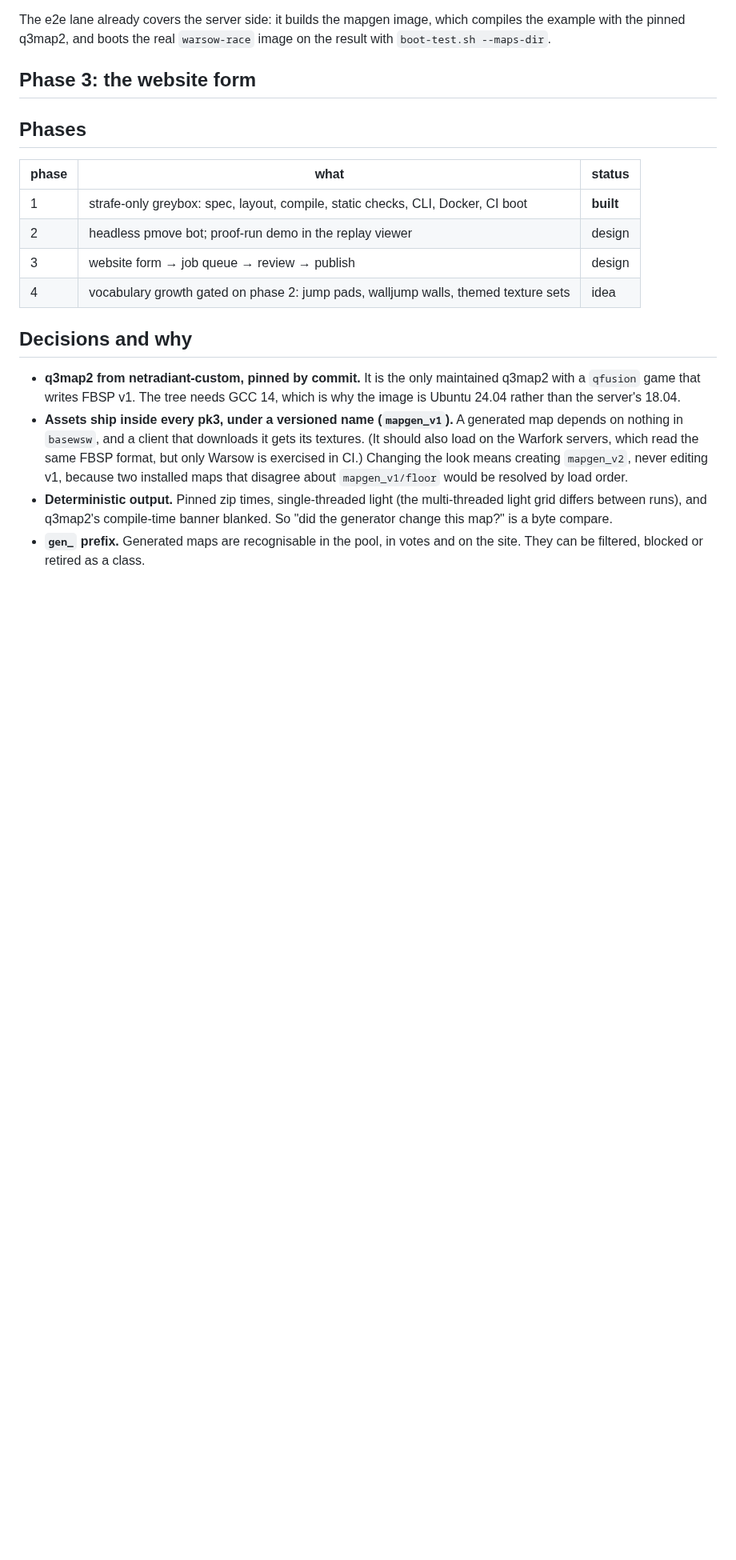
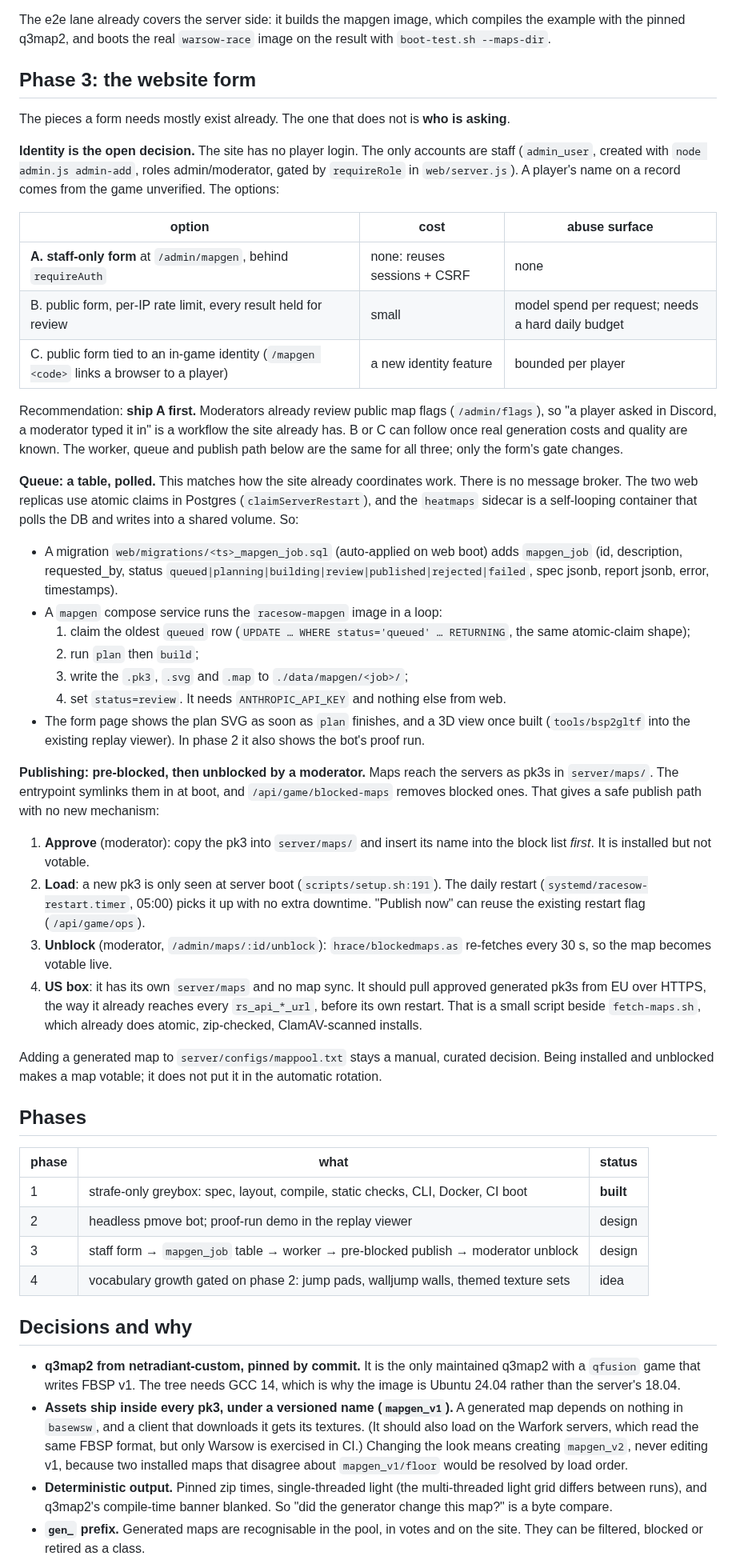
Before and after one commit to streed/racesow, a Markdown page: docs/map-generation-design.md, the part around the change. Shown at 80% size. GitHub-like rendering; blank space fills up the shorter version.

Commit message:
docs: map generation — the website form, queue and publish path
The site has no player login, so the form starts staff-only behind the
existing requireAuth; jobs are a polled table like the other workers; maps
publish pre-blocked, load on the daily restart and go live when a moderator
unblocks them.

Co-Authored-By: Claude Opus 5.5 <noreply@anthropic.com>
Claude-Session: https://claude.ai/code/session_01M2b1puQUNqWBLt9QZRcLEx

```diff
--- a/docs/map-generation-design.md
+++ b/docs/map-generation-design.md
@@ -117,7 +117,68 @@ image on the result with `boot-test.sh --maps-dir`.
 
 ## Phase 3: the website form
 
-<!-- filled in below -->
+The pieces a form needs mostly exist already. The one that does not is **who
+is asking**.
+
+**Identity is the open decision.** The site has no player login. The only
+accounts are staff (`admin_user`, created with `node admin.js admin-add`,
+roles admin/moderator, gated by `requireRole` in `web/server.js`). A player's
+name on a record comes from the game unverified. The options:
+
+| option | cost | abuse surface |
+| --- | --- | --- |
+| **A. staff-only form** at `/admin/mapgen`, behind `requireAuth` | none: reuses sessions + CSRF | none |
+| B. public form, per-IP rate limit, every result held for review | small | model spend per request; needs a hard daily budget |
+| C. public form tied to an in-game identity (`/mapgen <code>` links a browser to a player) | a new identity feature | bounded per player |
+
+Recommendation: **ship A first.** Moderators already review public map flags
+(`/admin/flags`), so "a player asked in Discord, a moderator typed it in" is a
+workflow the site already has. B or C can follow once real generation costs
+and quality are known. The worker, queue and publish path below are the same
+for all three; only the form's gate changes.
+
+**Queue: a table, polled.** This matches how the site already coordinates
+work. There is no message broker. The two web replicas use atomic claims in
+Postgres (`claimServerRestart`), and the `heatmaps` sidecar is a self-looping
+container that polls the DB and writes into a shared volume. So:
+
+- A migration `web/migrations/<ts>_mapgen_job.sql` (auto-applied on web boot)
+  adds `mapgen_job` (id, description, requested_by, status
+  `queued|planning|building|review|published|rejected|failed`, spec jsonb,
+  report jsonb, error, timestamps).
+- A `mapgen` compose service runs the `racesow-mapgen` image in a loop:
+  1. claim the oldest `queued` row (`UPDATE … WHERE status='queued' …
+     RETURNING`, the same atomic-claim shape);
+  2. run `plan` then `build`;
+  3. write the `.pk3`, `.svg` and `.map` to `./data/mapgen/<job>/`;
+  4. set `status=review`.
+  It needs `ANTHROPIC_API_KEY` and nothing else from web.
+- The form page shows the plan SVG as soon as `plan` finishes, and a 3D view
+  once built (`tools/bsp2gltf` into the existing replay viewer). In phase 2 it
+  also shows the bot's proof run.
+
+**Publishing: pre-blocked, then unblocked by a moderator.** Maps reach the
+servers as pk3s in `server/maps/`. The entrypoint symlinks them in at boot, and
+`/api/game/blocked-maps` removes blocked ones. That gives a safe publish path
+with no new mechanism:
+
+1. **Approve** (moderator): copy the pk3 into `server/maps/` and insert its
+   name into the block list *first*. It is installed but not votable.
+2. **Load**: a new pk3 is only seen at server boot (`scripts/setup.sh:191`).
+   The daily restart (`systemd/racesow-restart.timer`, 05:00) picks it up with
+   no extra downtime. "Publish now" can reuse the existing restart flag
+   (`/api/game/ops`).
+3. **Unblock** (moderator, `/admin/maps/:id/unblock`): `hrace/blockedmaps.as`
+   re-fetches every 30 s, so the map becomes votable live.
+4. **US box**: it has its own `server/maps` and no map sync. It should pull
+   approved generated pk3s from EU over HTTPS, the way it already reaches every
+   `rs_api_*_url`, before its own restart. That is a small script beside
+   `fetch-maps.sh`, which already does atomic, zip-checked, ClamAV-scanned
+   installs.
+
+Adding a generated map to `server/configs/mappool.txt` stays a manual,
+curated decision. Being installed and unblocked makes a map votable; it does
+not put it in the automatic rotation.
 
 ## Phases
 
@@ -125,7 +186,7 @@ image on the result with `boot-test.sh --maps-dir`.
 | --- | --- | --- |
 | 1 | strafe-only greybox: spec, layout, compile, static checks, CLI, Docker, CI boot | **built** |
 | 2 | headless pmove bot; proof-run demo in the replay viewer | design |
-| 3 | website form → job queue → review → publish | design |
+| 3 | staff form → `mapgen_job` table → worker → pre-blocked publish → moderator unblock | design |
 | 4 | vocabulary growth gated on phase 2: jump pads, walljump walls, themed texture sets | idea |
 
 ## Decisions and why
```
